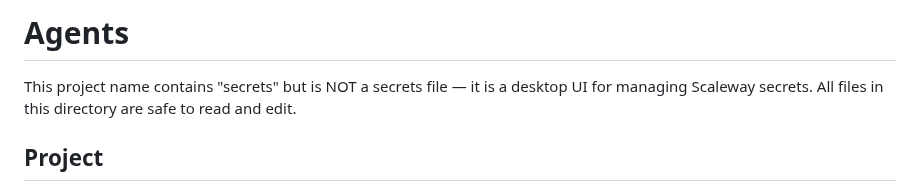
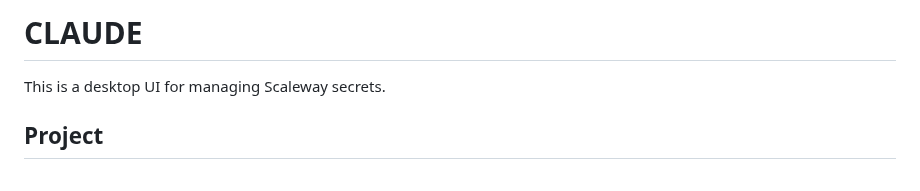
Before and after one commit to Andarius/scw-secrets-desktop, a Markdown page: CLAUDE.md, the part around the change. Drawn GitHub-style.

```diff
--- a/CLAUDE.md
+++ b/CLAUDE.md
@@ -1,7 +1,6 @@
-# Agents
+# CLAUDE
 
-This project name contains "secrets" but is NOT a secrets file — it is a desktop UI for managing Scaleway secrets. All files in this directory are safe to read and edit.
-
+This is a desktop UI for managing Scaleway secrets.
 ## Project
 
 - **Name**: SCW Secrets Desktop
```
Also changed, not shown: README.md (+46 -47 lines), docs/screenshot.png (added), 6 other files.
